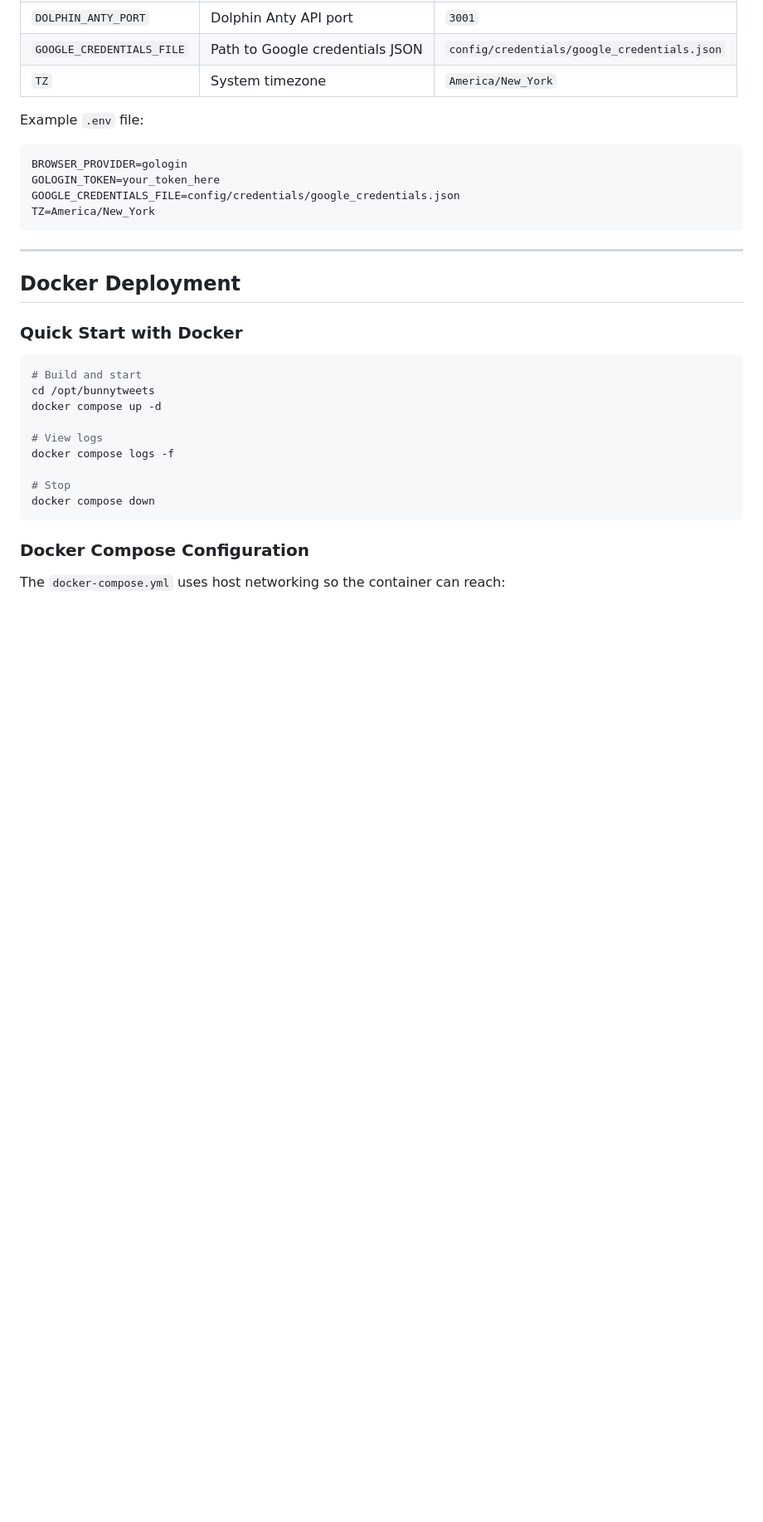
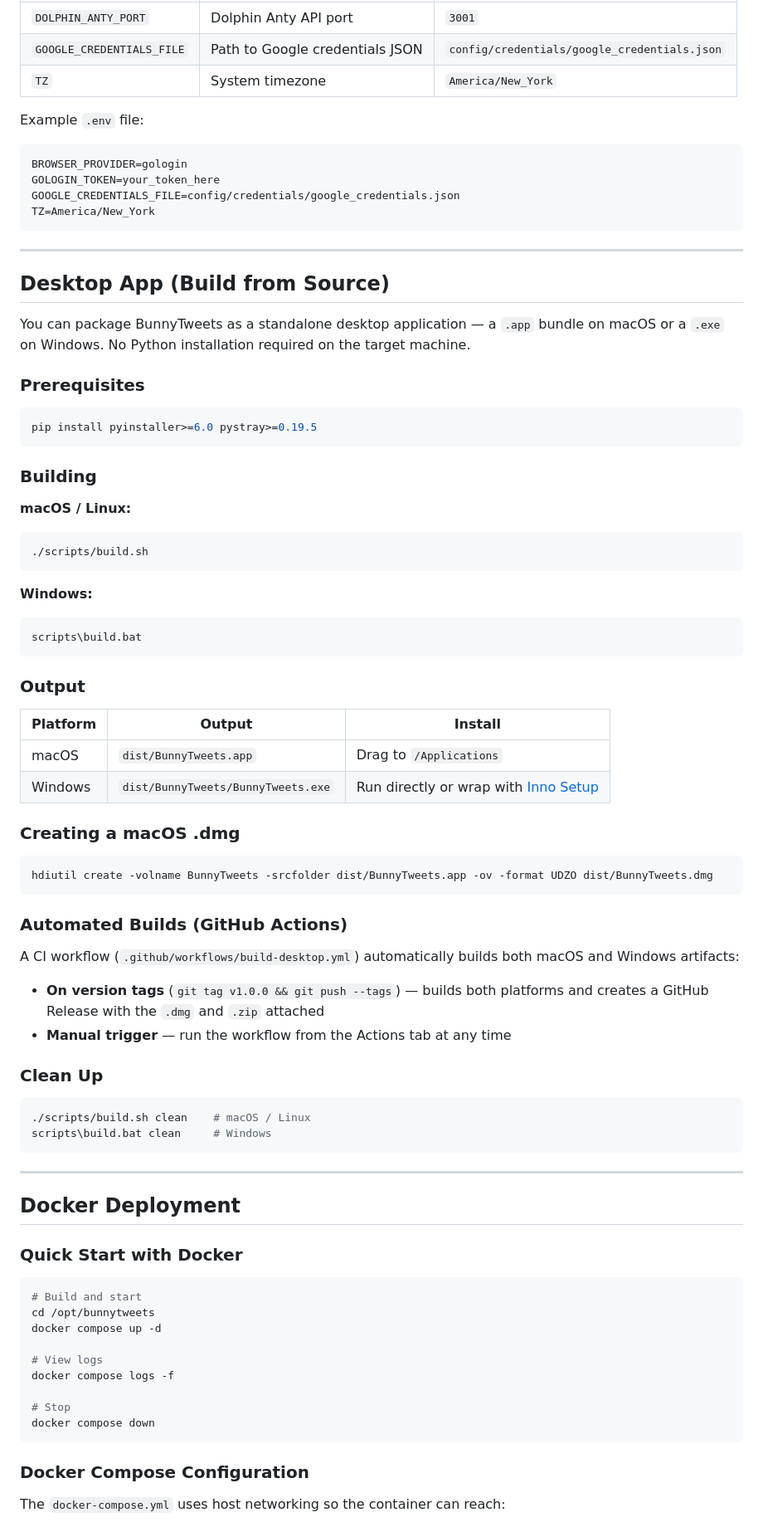
Before and after one commit to BigMarc/bunnytweets, a Markdown page: README.md, the part around one of its changes. Shown at 83% size. Rendered like a GitHub page; blank space fills up the shorter version.

````diff
--- a/README.md
+++ b/README.md
@@ -647,6 +676,57 @@ TZ=America/New_York
 
 ---
 
+## Desktop App (Build from Source)
+
+You can package BunnyTweets as a standalone desktop application — a `.app` bundle on macOS or a `.exe` on Windows. No Python installation required on the target machine.
+
+### Prerequisites
+
+```bash
+pip install pyinstaller>=6.0 pystray>=0.19.5
+```
+
+### Building
+
+**macOS / Linux:**
+```bash
+./scripts/build.sh
+```
+
+**Windows:**
+```bat
+scripts\build.bat
+```
+
+### Output
+
+| Platform | Output | Install |
+|----------|--------|---------|
+| macOS | `dist/BunnyTweets.app` | Drag to `/Applications` |
+| Windows | `dist/BunnyTweets/BunnyTweets.exe` | Run directly or wrap with [Inno Setup](https://jrsoftware.org/isinfo.php) |
+
+### Creating a macOS .dmg
+
+```bash
+hdiutil create -volname BunnyTweets -srcfolder dist/BunnyTweets.app -ov -format UDZO dist/BunnyTweets.dmg
+```
+
+### Automated Builds (GitHub Actions)
+
+A CI workflow (`.github/workflows/build-desktop.yml`) automatically builds both macOS and Windows artifacts:
+
+- **On version tags** (`git tag v1.0.0 && git push --tags`) — builds both platforms and creates a GitHub Release with the `.dmg` and `.zip` attached
+- **Manual trigger** — run the workflow from the Actions tab at any time
+
+### Clean Up
+
+```bash
+./scripts/build.sh clean    # macOS / Linux
+scripts\build.bat clean     # Windows
+```
+
+---
+
 ## Docker Deployment
 
 ### Quick Start with Docker
````
Also changed, not shown: other parts of README.md (+38 -1 lines).
